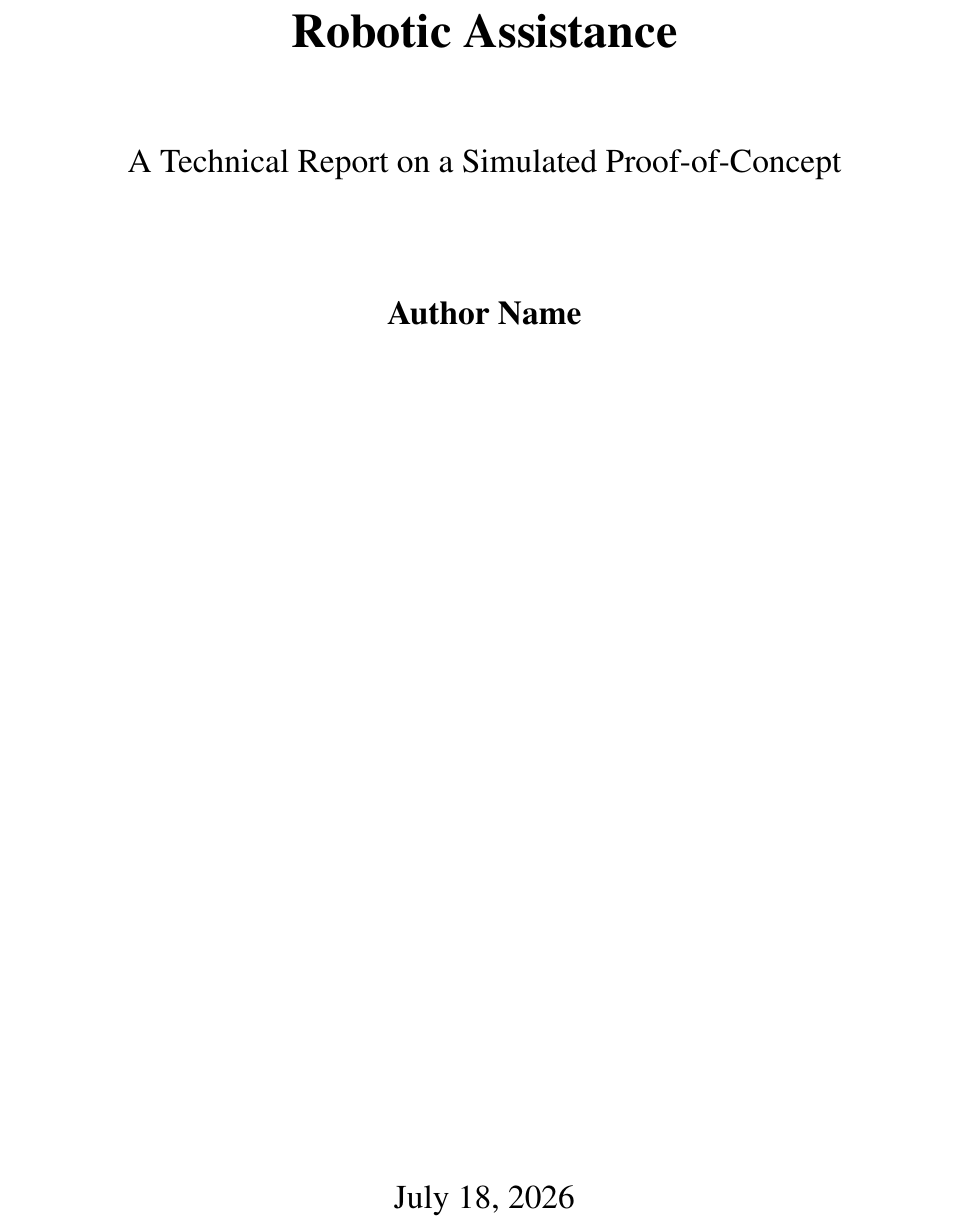
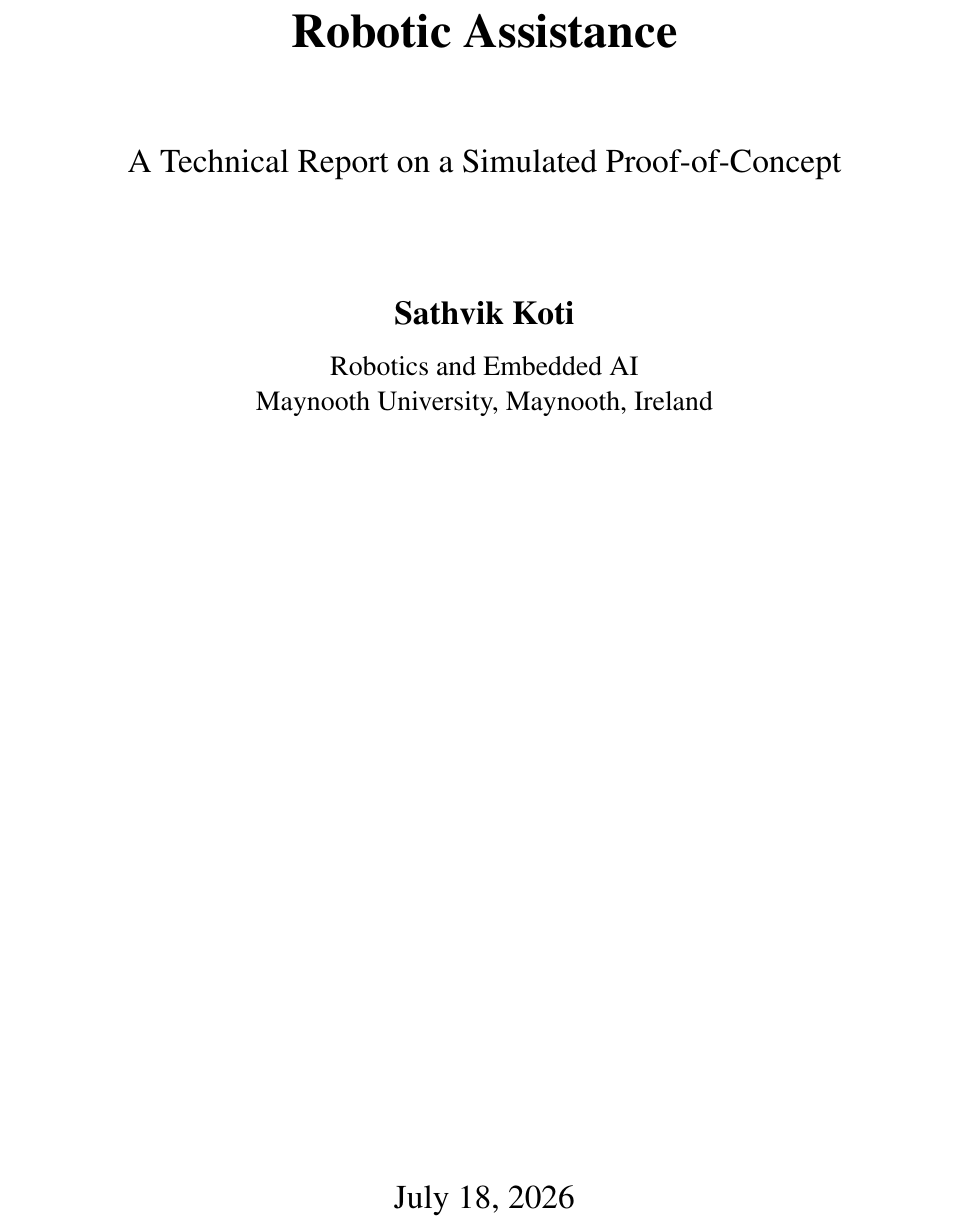
Before and after one commit to SATHv1kk/GREEN-HOUSE-PROJECT, a LaTeX thesis (VNU_Project/VNU/Project_Report.tex): part of page 1 of 18, cut so that both start at the same text. Compiled offline with pdfLaTeX.

Commit message:
Replace with updated and corrected project files

```diff
--- a/VNU_Project/VNU/Project_Report.tex
+++ b/VNU_Project/VNU/Project_Report.tex
@@ -48,7 +48,13 @@
 
     \vspace{2cm}
 
-    \textbf{Author Name}
+    \textbf{Sathvik Koti}
+
+    \vspace{0.3cm}
+
+    \large
+    Robotics and Embedded AI \\
+    Maynooth University, Maynooth, Ireland
 
     \vfill
 
```
Also changed, not shown: VNU_Project/VNU/README.md.
